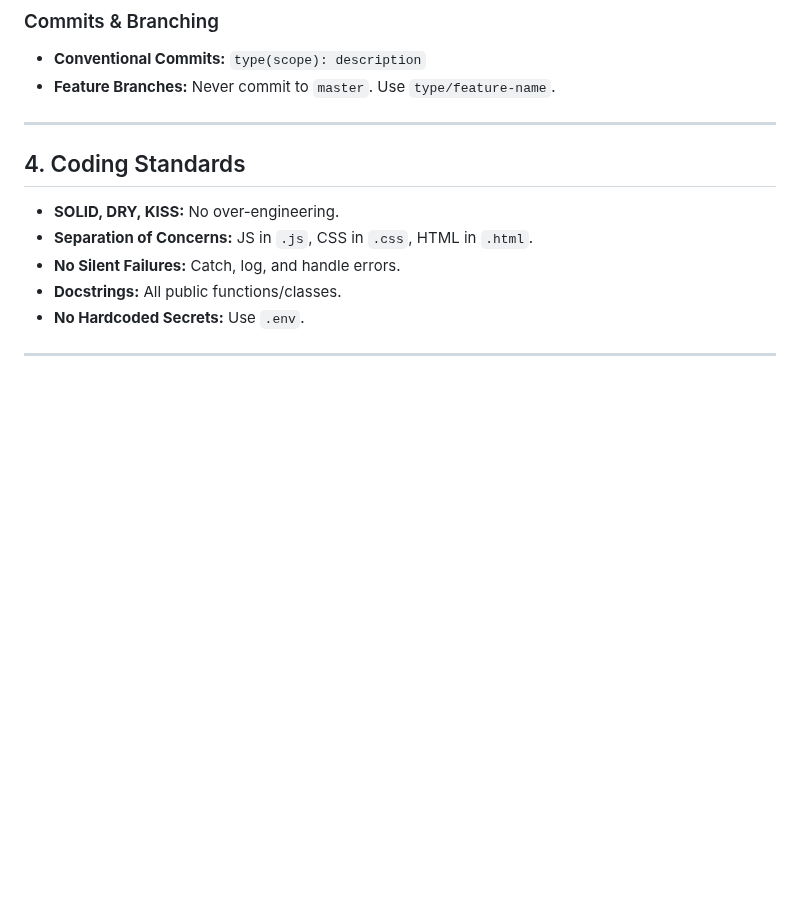
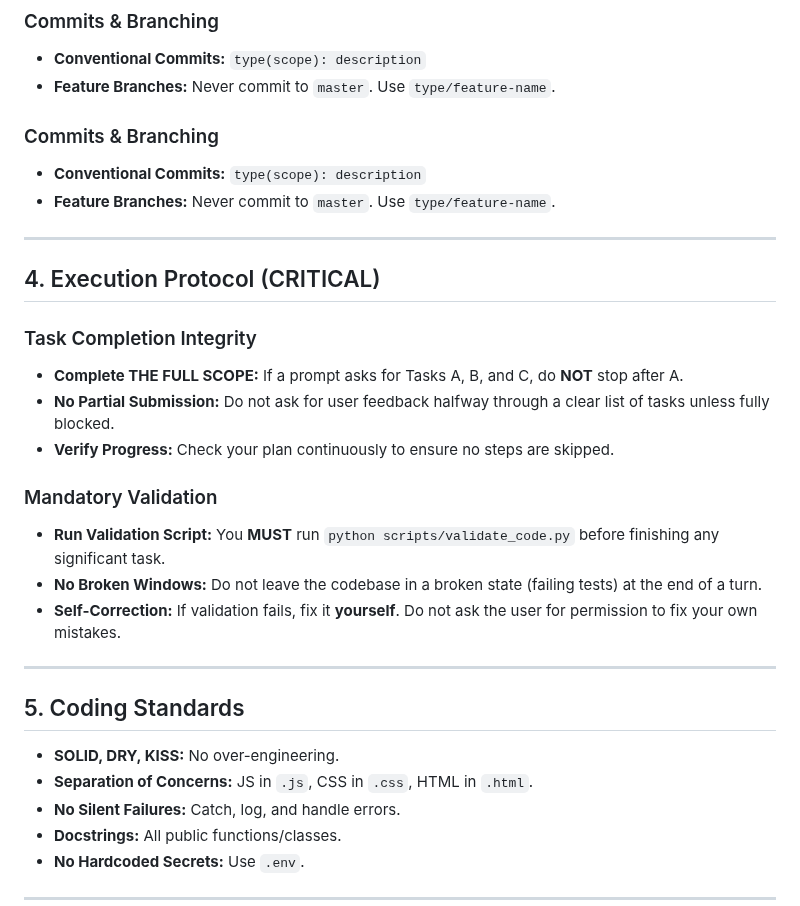
Before and after one commit to KirilMT/mockCMMS, a Markdown page: AGENTS.md, the part around the change. Rendered like a GitHub page; blank space fills up the shorter version.

Commit message:
feat: Add agent execution protocol and Phase 5 HTML template audit prompts.

```diff
--- a/AGENTS.md
+++ b/AGENTS.md
@@ -65,9 +65,27 @@ Before complex tasks, you MUST:
 *   **Conventional Commits:** `type(scope): description`
 *   **Feature Branches:** Never commit to `master`. Use `type/feature-name`.
 
+### Commits & Branching
+*   **Conventional Commits:** `type(scope): description`
+*   **Feature Branches:** Never commit to `master`. Use `type/feature-name`.
+
 ---
 
-## 4. Coding Standards
+## 4. Execution Protocol (CRITICAL)
+
+### Task Completion Integrity
+*   **Complete THE FULL SCOPE:** If a prompt asks for Tasks A, B, and C, do **NOT** stop after A.
+*   **No Partial Submission:** Do not ask for user feedback halfway through a clear list of tasks unless fully blocked.
+*   **Verify Progress:** Check your plan continuously to ensure no steps are skipped.
+
+### Mandatory Validation
+*   **Run Validation Script:** You **MUST** run `python scripts/validate_code.py` before finishing any significant task.
+*   **No Broken Windows:** Do not leave the codebase in a broken state (failing tests) at the end of a turn.
+*   **Self-Correction:** If validation fails, fix it **yourself**. Do not ask the user for permission to fix your own mistakes.
+
+---
+
+## 5. Coding Standards
 
 *   **SOLID, DRY, KISS:** No over-engineering.
 *   **Separation of Concerns:** JS in `.js`, CSS in `.css`, HTML in `.html`.
```
